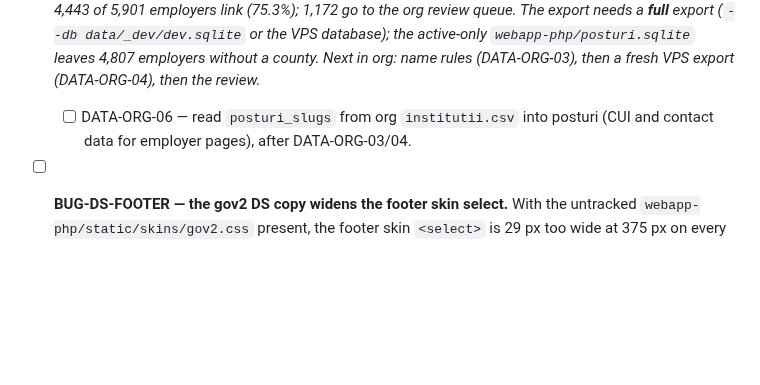
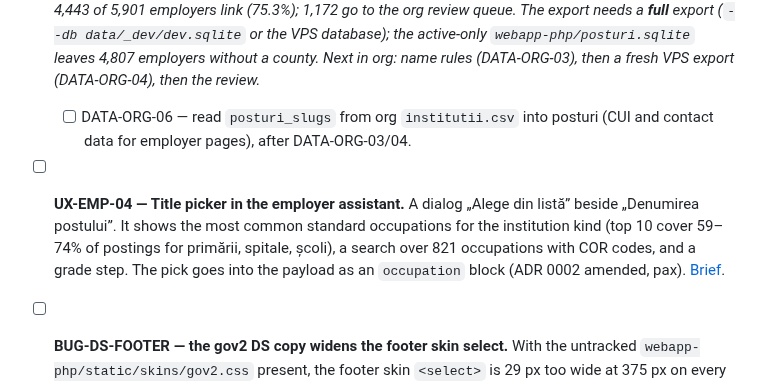
Before and after one commit to gov2-ro/posturi.gov.ro, a Markdown page: docs/backlog.md, the part around the change. Drawn GitHub-style; blank space fills up the shorter version.

```diff
--- a/docs/backlog.md
+++ b/docs/backlog.md
@@ -154,6 +154,7 @@ The October 6 packages UX-01A, UX-09 and UX-04-FEEDS are implemented and recorde
     - [ ] UX-EMP-03e — re-run `ops/build-institutii-snapshot.py` after each org.gov2.ro rebuild (source consolidated 2026-10-27).
 - [x] **DATA-ORG-01 — posturi employers as an org.gov2.ro source.** Link the ~5,900 posturi employers to org.gov2.ro records through its existing linker tiers; unlinked employers become `P` records in a review queue, the "proposed new institutions". Work is in the institutii-publice repo, plus one export script here. [Brief](../../institutii-publice/docs/briefs/posturi-employers-source.md). Replaces the "match employers to institutii-publice" note under 261016 Notes. — *2026-11-02: merged in both repos (posturi `aa45309`: `ops/export-employers-for-org.py`; org `25b0b88`). 4,443 of 5,901 employers link (75.3%); 1,172 go to the org review queue. The export needs a **full** export (`--db data/_dev/dev.sqlite` or the VPS database); the active-only `webapp-php/posturi.sqlite` leaves 4,807 employers without a county. Next in org: name rules (DATA-ORG-03), then a fresh VPS export (DATA-ORG-04), then the review.*
     - [ ] DATA-ORG-06 — read `posturi_slugs` from org `institutii.csv` into posturi (CUI and contact data for employer pages), after DATA-ORG-03/04.
+- [ ] **UX-EMP-04 — Title picker in the employer assistant.** A dialog „Alege din listă” beside „Denumirea postului”. It shows the most common standard occupations for the institution kind (top 10 cover 59–74% of postings for primării, spitale, școli), a search over 821 occupations with COR codes, and a grade step. The pick goes into the payload as an `occupation` block (ADR 0002 amended, pax). [Brief](briefs/2026-11-02-employer-title-picker.md).
 - [ ] **BUG-DS-FOOTER — the gov2 DS copy widens the footer skin select.** With the untracked `webapp-php/static/skins/gov2.css` present, the footer skin `<select>` is 29 px too wide at 375 px on every page, and the existing Playwright overflow checks fail. Found by the UX-EMP-01 builder, 2026-11-02. Check whether it is a DS defect (open a DS issue) or a project style.
 - [ ] **UX-EMP-02 — Pipeline reader for the employer payload.** When a downloaded attachment has a valid `posturi.posting.v1` payload (ADR 0002), use it as the extraction with provenance `employer-structured`. Compare title, deadline and number of posts with the visible text. On a mismatch, fall back to the LLM and record the mismatch. Depends on UX-EMP-01 being used by employers.
 
```
Also changed, not shown: docs/briefs/2026-11-02-employer-title-picker.md (added, +87 -0 lines), docs/decisions/0002-employer-posting-payload.md (+6 -0 lines).
